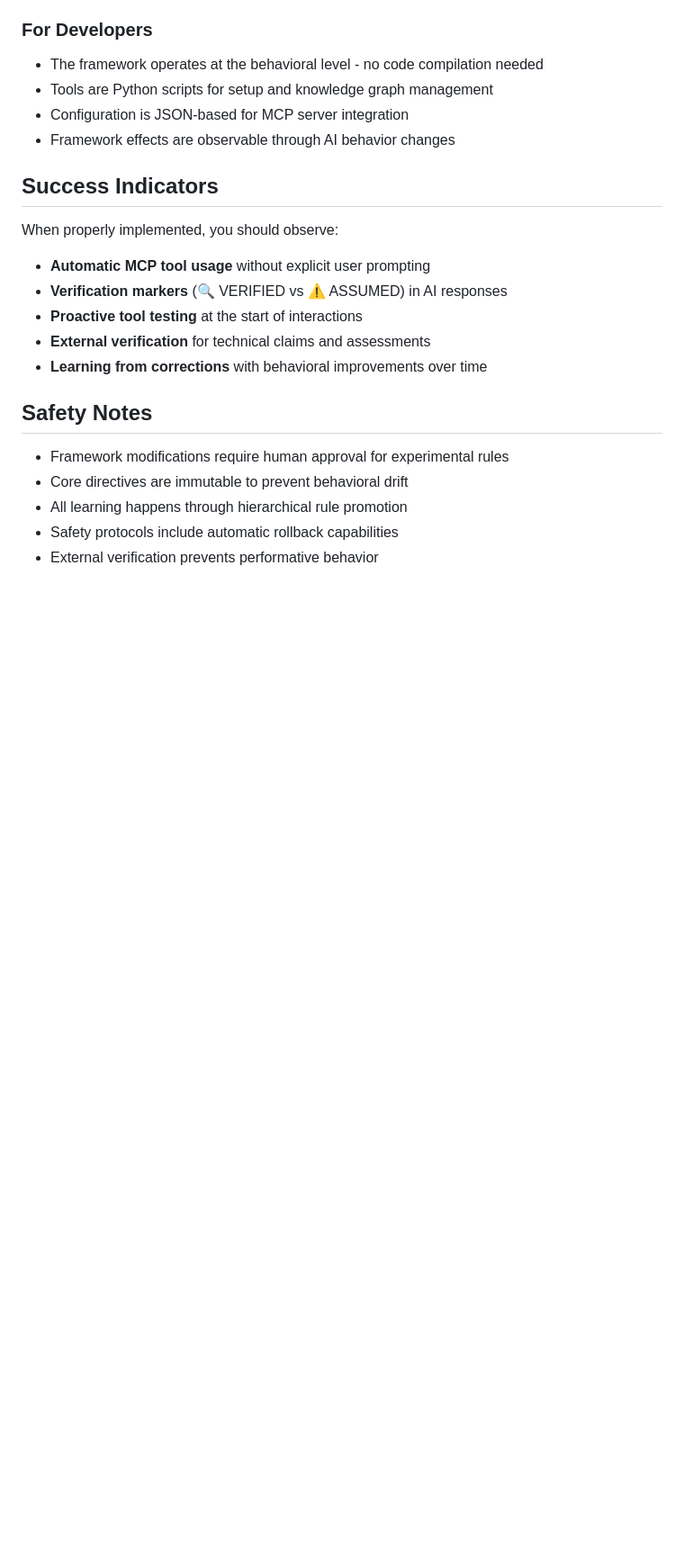
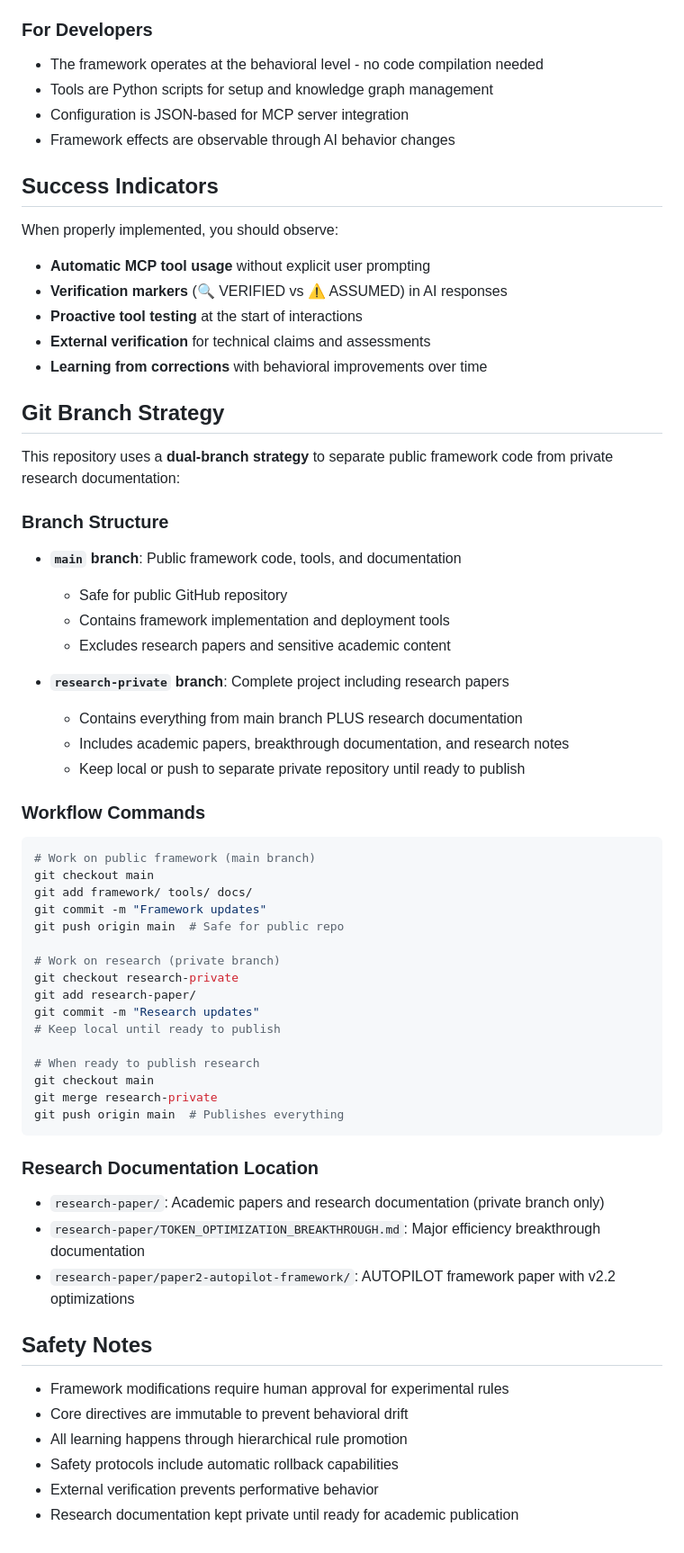
Before and after one commit to simplemindedbot/ai-mcp-framework, a Markdown page: CLAUDE.md, the part around the change. Shown at 90% size. GitHub-like rendering; blank space fills up the shorter version.

Commit message:
Document dual-branch strategy for public/private research separation
Added comprehensive Git branch strategy to CLAUDE.md:
- main branch: Public framework code (safe for public repo)
- research-private branch: Complete project including research papers
- Clear workflow commands for branch management
- Research documentation location guide
- Academic publication privacy protection

🤖 Generated with [Claude Code](https://claude.ai/code)

Co-Authored-By: Claude <noreply@anthropic.com>

````diff
--- a/CLAUDE.md
+++ b/CLAUDE.md
@@ -173,6 +173,46 @@ When properly implemented, you should observe:
 - **External verification** for technical claims and assessments
 - **Learning from corrections** with behavioral improvements over time
 
+## Git Branch Strategy
+
+This repository uses a **dual-branch strategy** to separate public framework code from private research documentation:
+
+### Branch Structure
+- **`main` branch**: Public framework code, tools, and documentation
+  - Safe for public GitHub repository
+  - Contains framework implementation and deployment tools
+  - Excludes research papers and sensitive academic content
+
+- **`research-private` branch**: Complete project including research papers
+  - Contains everything from main branch PLUS research documentation
+  - Includes academic papers, breakthrough documentation, and research notes
+  - Keep local or push to separate private repository until ready to publish
+
+### Workflow Commands
+```bash
+# Work on public framework (main branch)
+git checkout main
+git add framework/ tools/ docs/
+git commit -m "Framework updates"
+git push origin main  # Safe for public repo
+
+# Work on research (private branch)
+git checkout research-private
+git add research-paper/
+git commit -m "Research updates"
+# Keep local until ready to publish
+
+# When ready to publish research
+git checkout main
+git merge research-private
+git push origin main  # Publishes everything
+```
+
+### Research Documentation Location
+- `research-paper/`: Academic papers and research documentation (private branch only)
+- `research-paper/TOKEN_OPTIMIZATION_BREAKTHROUGH.md`: Major efficiency breakthrough documentation
+- `research-paper/paper2-autopilot-framework/`: AUTOPILOT framework paper with v2.2 optimizations
+
 ## Safety Notes
 
 - Framework modifications require human approval for experimental rules
@@ -180,3 +220,4 @@ When properly implemented, you should observe:
 - All learning happens through hierarchical rule promotion
 - Safety protocols include automatic rollback capabilities
 - External verification prevents performative behavior
+- Research documentation kept private until ready for academic publication
````
